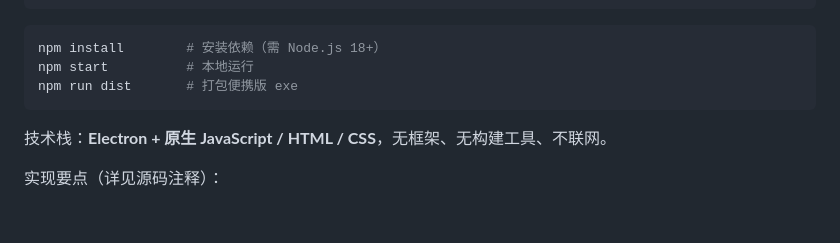
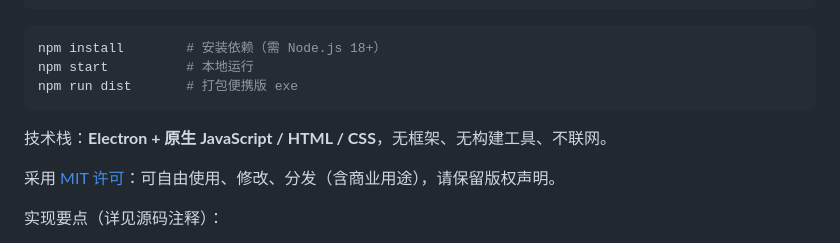
Before and after one commit to gityongzhong/Liugui-Timer, a Markdown page: README.md, the part around the change. Rendered like a GitHub page; blank space fills up the shorter version.

Commit message:
README：补充 MIT 许可说明

```diff
--- a/README.md
+++ b/README.md
@@ -82,6 +82,8 @@ npm run dist       # 打包便携版 exe
 
 技术栈：**Electron + 原生 JavaScript / HTML / CSS**，无框架、无构建工具、不联网。
 
+采用 [MIT 许可](LICENSE)：可自由使用、修改、分发（含商业用途），请保留版权声明。
+
 实现要点（详见源码注释）：
 
 - **PPT / WPS 放映检测**：`koffi` 调 `user32.dll` 枚举顶层窗口。PowerPoint 放映窗口类名是
```
